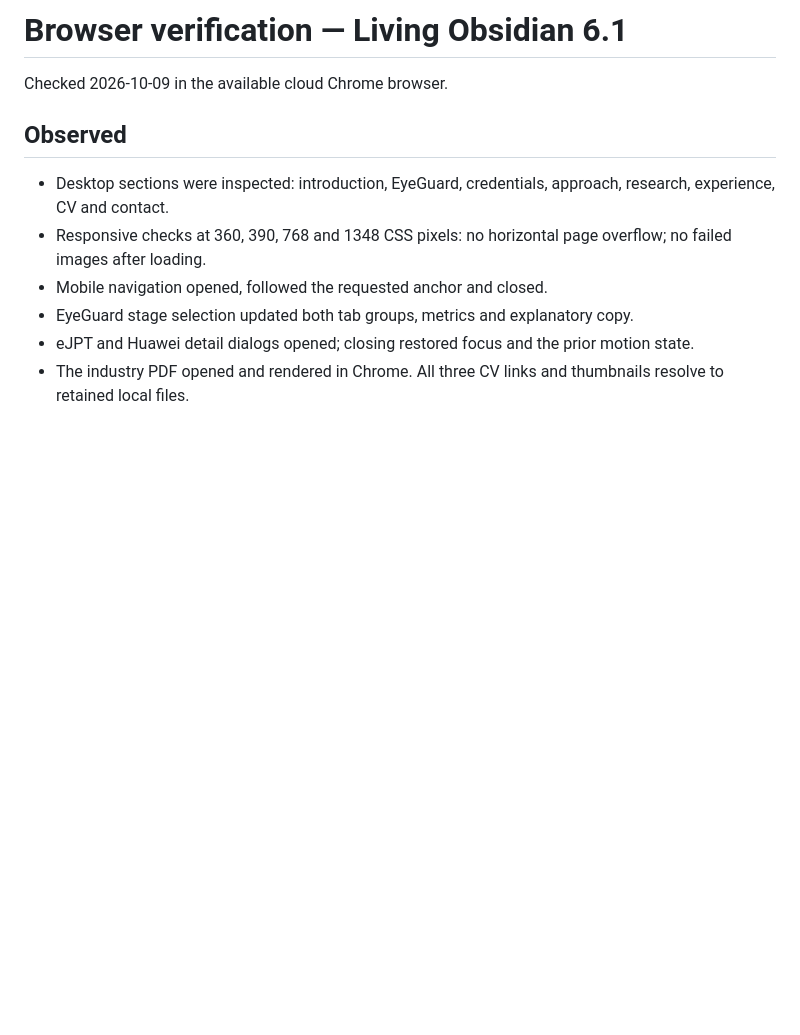
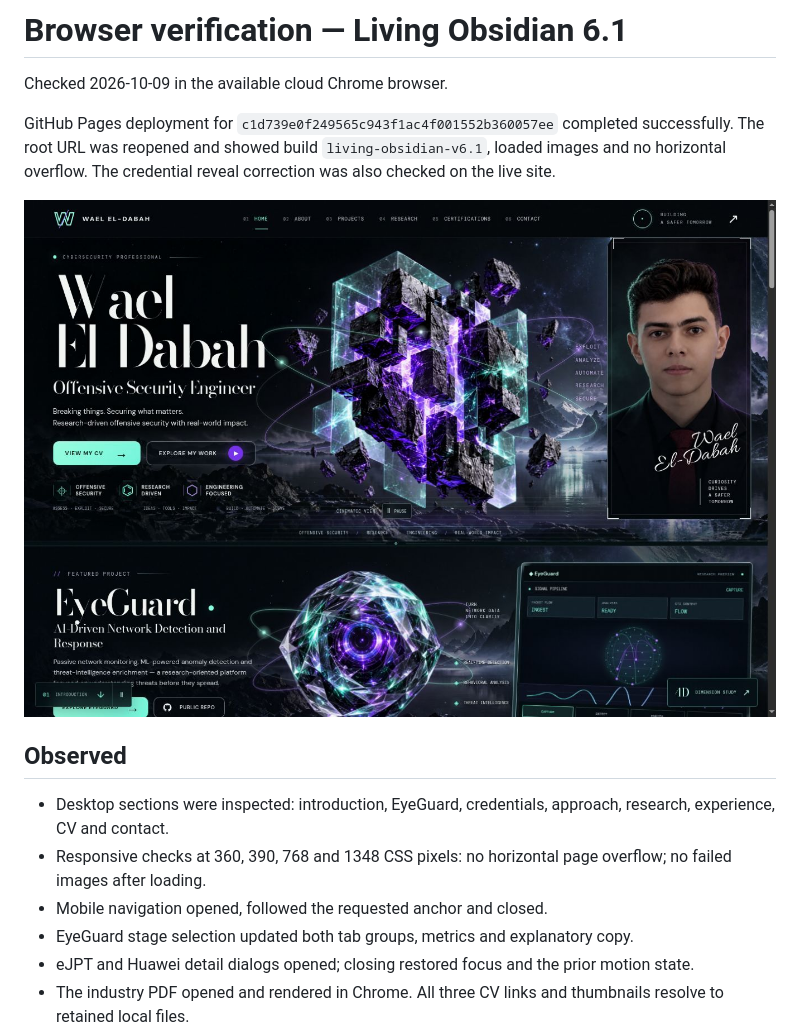
Before and after one commit to Wael-Eldabah/Wael-Eldabah.github.io, a Markdown page: docs/verification/README.md, the part around the change. GitHub-like rendering; pictures changed too: docs/verification/desktop-v6.1.jpg (added); blank space fills up the shorter version.

Commit message:
Document deployed browser verification and retain actual site screenshot

```diff
--- a/docs/verification/README.md
+++ b/docs/verification/README.md
@@ -1,6 +1,10 @@
 # Browser verification — Living Obsidian 6.1
 
 Checked 2026-10-09 in the available cloud Chrome browser.
+
+GitHub Pages deployment for `c1d739e0f249565c943f1ac4f001552b360057ee` completed successfully. The root URL was reopened and showed build `living-obsidian-v6.1`, loaded images and no horizontal overflow. The credential reveal correction was also checked on the live site.
+
+![Deployed desktop, animated layered-art renderer](desktop-v6.1.jpg)
 
 ## Observed
 
```
